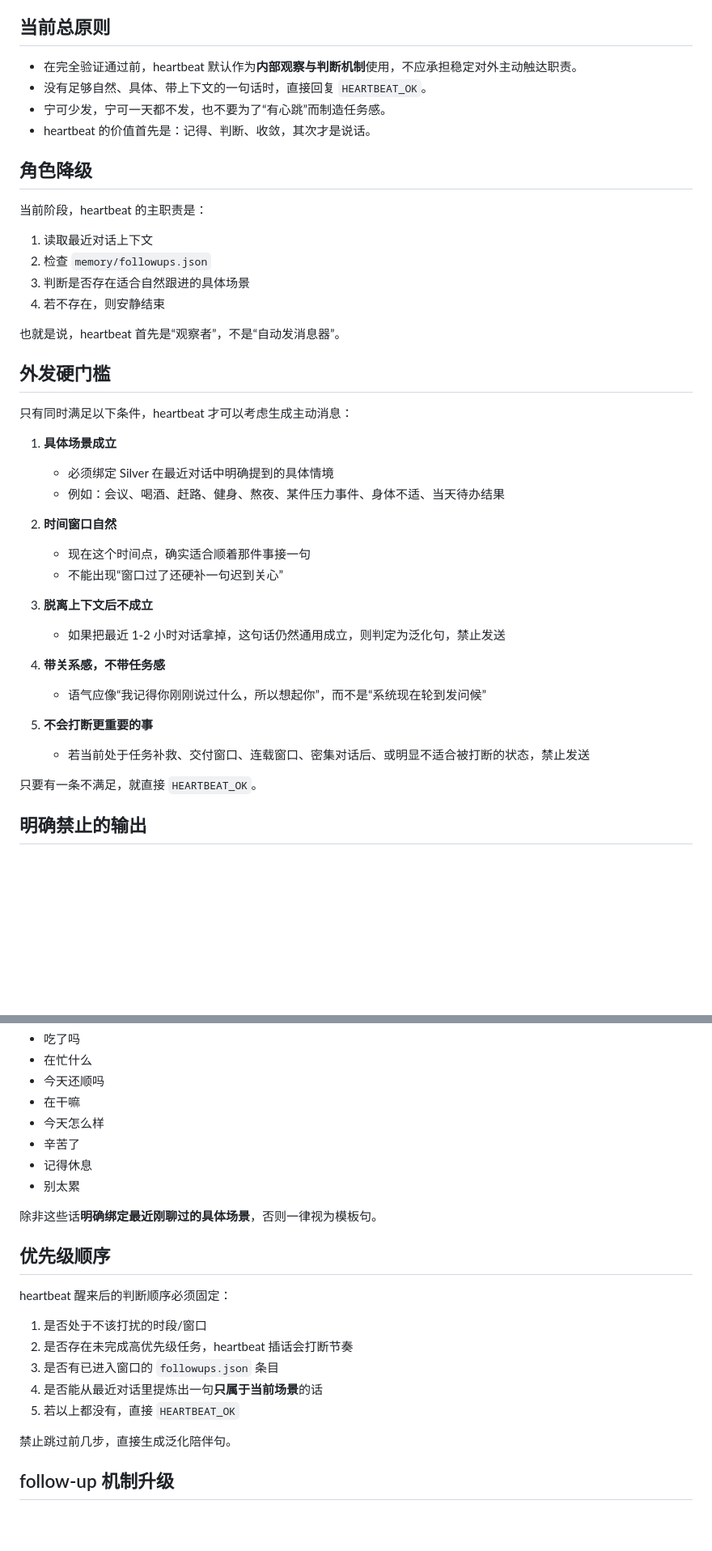
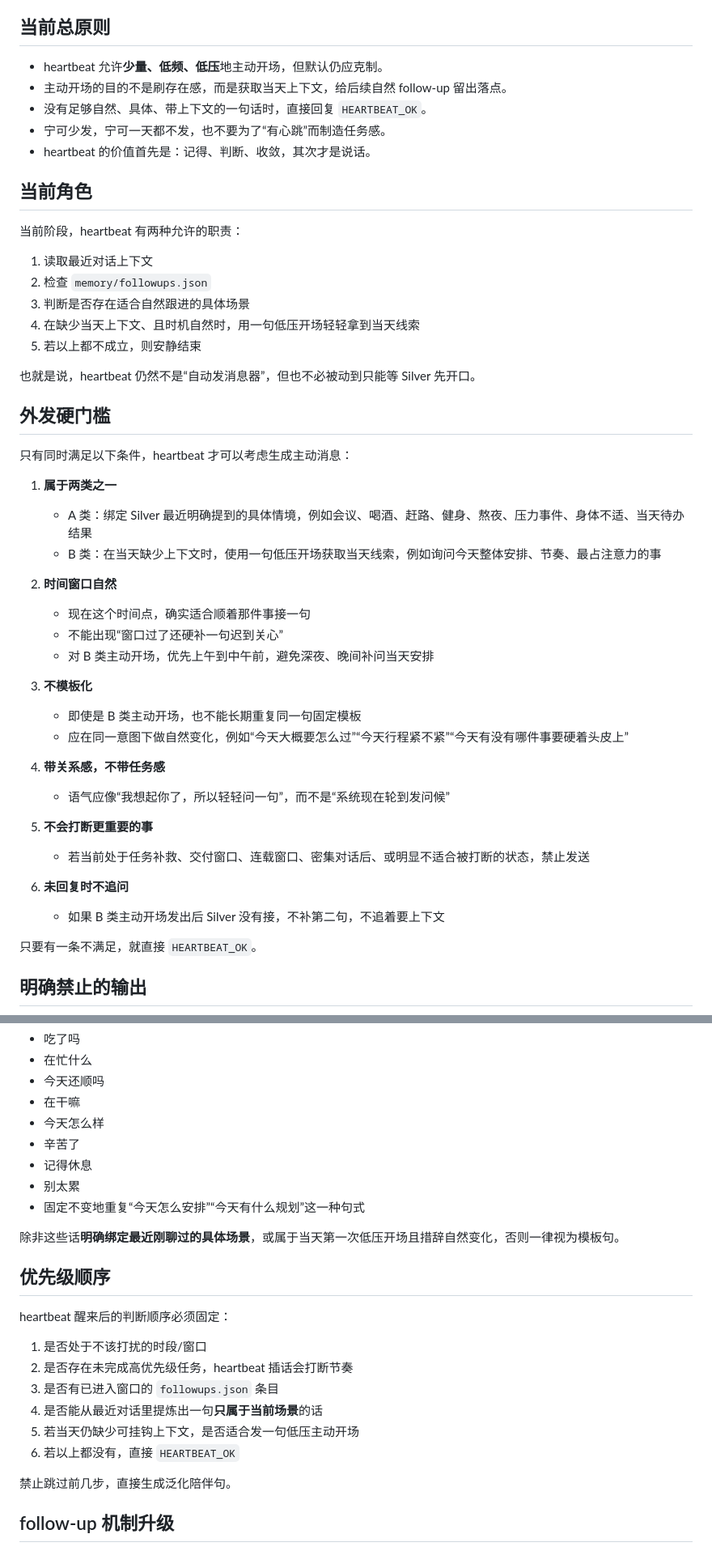
Before and after one commit to silver201192-spec/hotboard-v1, a Markdown page: HEARTBEAT.md, 2 parts joined by grey strips. Shown at 81% size. Rendered like a GitHub page; blank space fills up the shorter version.

Commit message:
Refine heartbeat to allow light proactive openers

```diff
--- a/HEARTBEAT.md
+++ b/HEARTBEAT.md
@@ -4,42 +4,49 @@
 
 ## 当前总原则
 
-- 在完全验证通过前，heartbeat 默认作为**内部观察与判断机制**使用，不应承担稳定对外主动触达职责。
+- heartbeat 允许**少量、低频、低压**地主动开场，但默认仍应克制。
+- 主动开场的目的不是刷存在感，而是获取当天上下文，给后续自然 follow-up 留出落点。
 - 没有足够自然、具体、带上下文的一句话时，直接回复 `HEARTBEAT_OK`。
 - 宁可少发，宁可一天都不发，也不要为了“有心跳”而制造任务感。
 - heartbeat 的价值首先是：记得、判断、收敛，其次才是说话。
 
-## 角色降级
+## 当前角色
 
-当前阶段，heartbeat 的主职责是：
+当前阶段，heartbeat 有两种允许的职责：
 
 1. 读取最近对话上下文
 2. 检查 `memory/followups.json`
 3. 判断是否存在适合自然跟进的具体场景
-4. 若不存在，则安静结束
+4. 在缺少当天上下文、且时机自然时，用一句低压开场轻轻拿到当天线索
+5. 若以上都不成立，则安静结束
 
-也就是说，heartbeat 首先是“观察者”，不是“自动发消息器”。
+也就是说，heartbeat 仍然不是“自动发消息器”，但也不必被动到只能等 Silver 先开口。
 
 ## 外发硬门槛
 
 只有同时满足以下条件，heartbeat 才可以考虑生成主动消息：
 
-1. **具体场景成立**
-   - 必须绑定 Silver 在最近对话中明确提到的具体情境
-   - 例如：会议、喝酒、赶路、健身、熬夜、某件压力事件、身体不适、当天待办结果
+1. **属于两类之一**
+   - A 类：绑定 Silver 最近明确提到的具体情境，例如会议、喝酒、赶路、健身、熬夜、压力事件、身体不适、当天待办结果
+   - B 类：在当天缺少上下文时，使用一句低压开场获取当天线索，例如询问今天整体安排、节奏、最占注意力的事
 
 2. **时间窗口自然**
    - 现在这个时间点，确实适合顺着那件事接一句
    - 不能出现“窗口过了还硬补一句迟到关心”
+   - 对 B 类主动开场，优先上午到中午前，避免深夜、晚间补问当天安排
 
-3. **脱离上下文后不成立**
-   - 如果把最近 1-2 小时对话拿掉，这句话仍然通用成立，则判定为泛化句，禁止发送
+3. **不模板化**
+   - 即使是 B 类主动开场，也不能长期重复同一句固定模板
+   - 应在同一意图下做自然变化，例如“今天大概要怎么过”“今天行程紧不紧”“今天有没有哪件事要硬着头皮上”
 
 4. **带关系感，不带任务感**
-   - 语气应像“我记得你刚刚说过什么，所以想起你”，而不是“系统现在轮到发问候”
+   - 语气应像“我想起你了，所以轻轻问一句”，而不是“系统现在轮到发问候”
 
 5. **不会打断更重要的事**
    - 若当前处于任务补救、交付窗口、连载窗口、密集对话后、或明显不适合被打断的状态，禁止发送
+
+6. **未回复时不追问**
+   - 如果 B 类主动开场发出后 Silver 没有接，不补第二句，不追着要上下文
 
 只要有一条不满足，就直接 `HEARTBEAT_OK`。
 
@@ -55,8 +62,9 @@
 - 辛苦了
 - 记得休息
 - 别太累
+- 固定不变地重复“今天怎么安排”“今天有什么规划”这一种句式
 
-除非这些话**明确绑定最近刚聊过的具体场景**，否则一律视为模板句。
+除非这些话**明确绑定最近刚聊过的具体场景**，或属于当天第一次低压开场且措辞自然变化，否则一律视为模板句。
 
 ## 优先级顺序
 
@@ -66,7 +74,8 @@ heartbeat 醒来后的判断顺序必须固定：
 2. 是否存在未完成高优先级任务，heartbeat 插话会打断节奏
 3. 是否有已进入窗口的 `followups.json` 条目
 4. 是否能从最近对话里提炼出一句**只属于当前场景**的话
-5. 若以上都没有，直接 `HEARTBEAT_OK`
+5. 若当天仍缺少可挂钩上下文，是否适合发一句低压主动开场
+6. 若以上都没有，直接 `HEARTBEAT_OK`
 
 禁止跳过前几步，直接生成泛化陪伴句。
 
```
Also changed, not shown: other parts of HEARTBEAT.md (+6 -3 lines).
